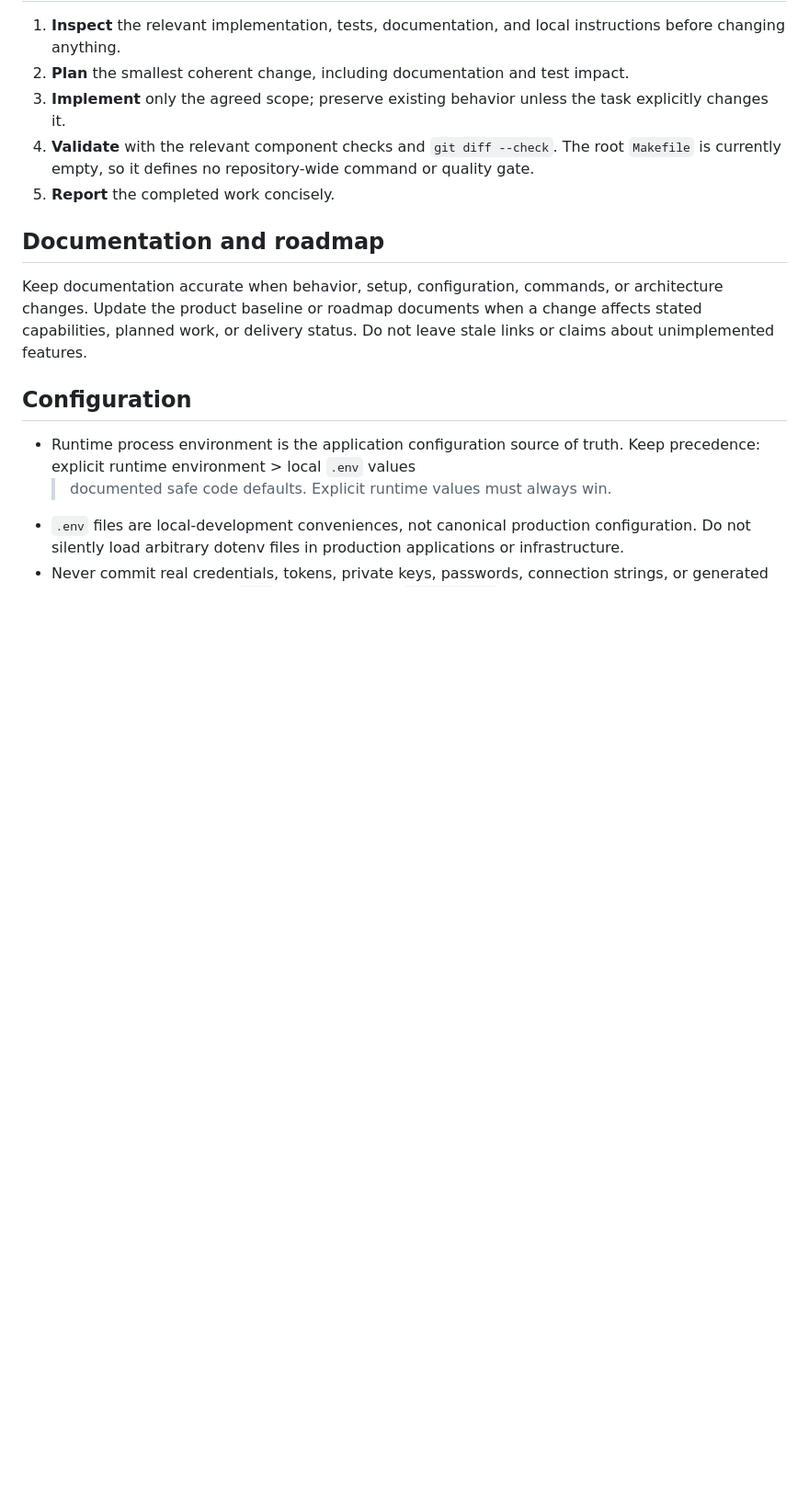
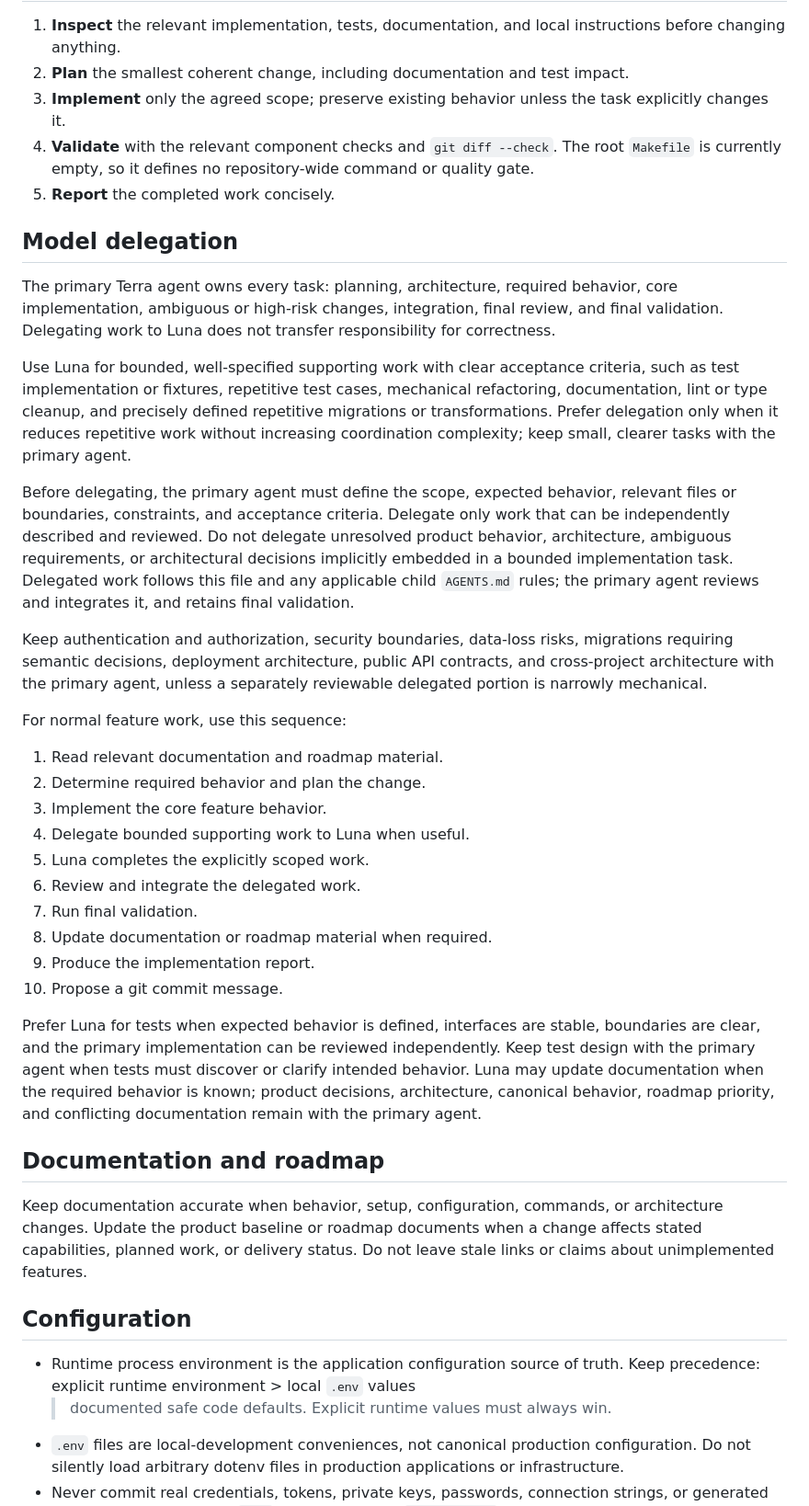
Before and after one commit to roman-kunitsyn/notes-solution, a Markdown page: AGENTS.md, the part around the change. Shown at 92% size. Drawn GitHub-style; blank space fills up the shorter version.

Commit message:
add_model_delegation_policy

```diff
--- a/AGENTS.md
+++ b/AGENTS.md
@@ -16,6 +16,53 @@ this shared workflow.
    The root `Makefile` is currently empty, so it defines no repository-wide
    command or quality gate.
 5. **Report** the completed work concisely.
+
+## Model delegation
+
+The primary Terra agent owns every task: planning, architecture, required
+behavior, core implementation, ambiguous or high-risk changes, integration,
+final review, and final validation. Delegating work to Luna does not transfer
+responsibility for correctness.
+
+Use Luna for bounded, well-specified supporting work with clear acceptance
+criteria, such as test implementation or fixtures, repetitive test cases,
+mechanical refactoring, documentation, lint or type cleanup, and precisely
+defined repetitive migrations or transformations. Prefer delegation only when
+it reduces repetitive work without increasing coordination complexity; keep
+small, clearer tasks with the primary agent.
+
+Before delegating, the primary agent must define the scope, expected behavior,
+relevant files or boundaries, constraints, and acceptance criteria. Delegate
+only work that can be independently described and reviewed. Do not delegate
+unresolved product behavior, architecture, ambiguous requirements, or
+architectural decisions implicitly embedded in a bounded implementation task.
+Delegated work follows this file and any applicable child `AGENTS.md` rules;
+the primary agent reviews and integrates it, and retains final validation.
+
+Keep authentication and authorization, security boundaries, data-loss risks,
+migrations requiring semantic decisions, deployment architecture, public API
+contracts, and cross-project architecture with the primary agent, unless a
+separately reviewable delegated portion is narrowly mechanical.
+
+For normal feature work, use this sequence:
+
+1. Read relevant documentation and roadmap material.
+2. Determine required behavior and plan the change.
+3. Implement the core feature behavior.
+4. Delegate bounded supporting work to Luna when useful.
+5. Luna completes the explicitly scoped work.
+6. Review and integrate the delegated work.
+7. Run final validation.
+8. Update documentation or roadmap material when required.
+9. Produce the implementation report.
+10. Propose a git commit message.
+
+Prefer Luna for tests when expected behavior is defined, interfaces are stable,
+boundaries are clear, and the primary implementation can be reviewed
+independently. Keep test design with the primary agent when tests must discover
+or clarify intended behavior. Luna may update documentation when the required
+behavior is known; product decisions, architecture, canonical behavior,
+roadmap priority, and conflicting documentation remain with the primary agent.
 
 ## Documentation and roadmap
 
```
